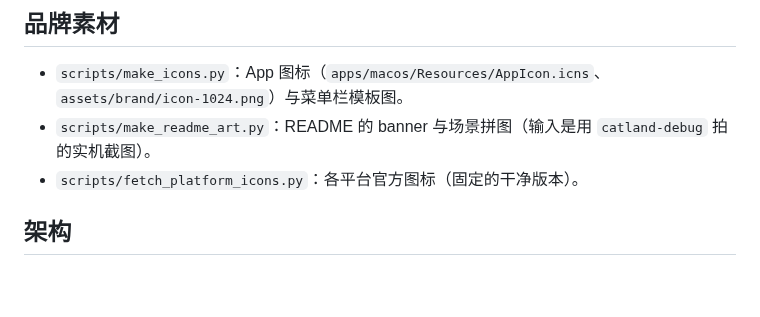
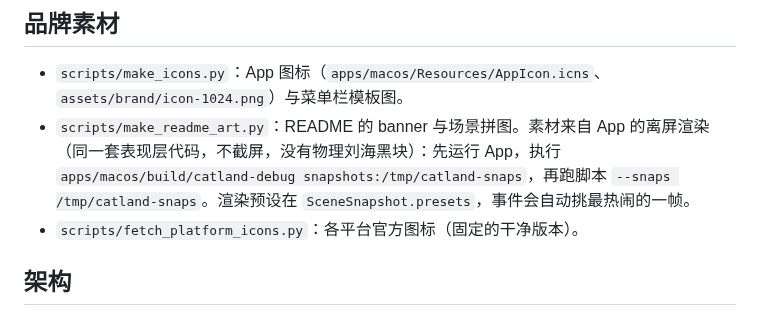
Before and after one commit to Aries-ld/catland, a Markdown page: docs/development.md, the part around the change. Rendered like a GitHub page; blank space fills up the shorter version.

```diff
--- a/docs/development.md
+++ b/docs/development.md
@@ -22,7 +22,7 @@ scripts/package-dmg.sh x86_64     # 指定架构
 ## 品牌素材
 
 - `scripts/make_icons.py`：App 图标（`apps/macos/Resources/AppIcon.icns`、`assets/brand/icon-1024.png`）与菜单栏模板图。
-- `scripts/make_readme_art.py`：README 的 banner 与场景拼图（输入是用 `catland-debug` 拍的实机截图）。
+- `scripts/make_readme_art.py`：README 的 banner 与场景拼图。素材来自 App 的离屏渲染（同一套表现层代码，不截屏，没有物理刘海黑块）：先运行 App，执行 `apps/macos/build/catland-debug snapshots:/tmp/catland-snaps`，再跑脚本 `--snaps /tmp/catland-snaps`。渲染预设在 `SceneSnapshot.presets`，事件会自动挑最热闹的一帧。
 - `scripts/fetch_platform_icons.py`：各平台官方图标（固定的干净版本）。
 
 ## 架构
```
Also changed, not shown: AGENTS.md (+1 -1 lines), README.md (+1 -1 lines), assets/brand/banner.png, assets/brand/icon-1024.png, assets/brand/scenes.png, 11 other files.
